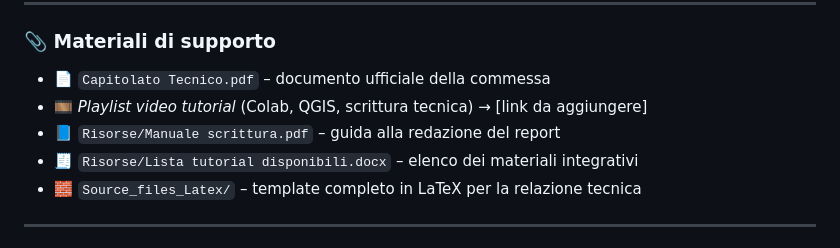
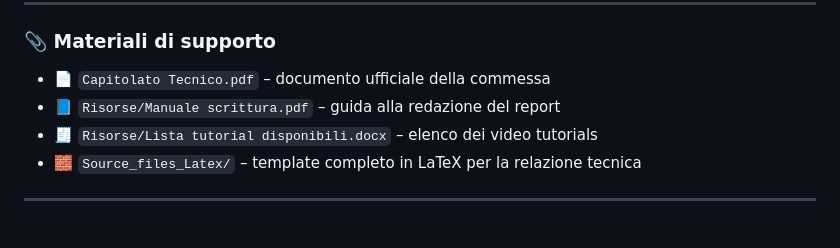
Before and after one commit to Alerovere/Esercitazione_GGG, a Markdown page: README.md, the part around the change. GitHub-like rendering.

```diff
--- a/README.md
+++ b/README.md
@@ -100,9 +100,8 @@ L’attività si articola in quattro componenti principali:
 ### 📎 Materiali di supporto
 
 - 📄 `Capitolato Tecnico.pdf` – documento ufficiale della commessa
-- 🎞️ *Playlist video tutorial* (Colab, QGIS, scrittura tecnica) → [link da aggiungere]
 - 📘 `Risorse/Manuale scrittura.pdf` – guida alla redazione del report
-- 🧾 `Risorse/Lista tutorial disponibili.docx` – elenco dei materiali integrativi
+- 🧾 `Risorse/Lista tutorial disponibili.docx` – elenco dei video tutorials
 - 🧱 `Source_files_Latex/` – template completo in LaTeX per la relazione tecnica
 
 ---
```
